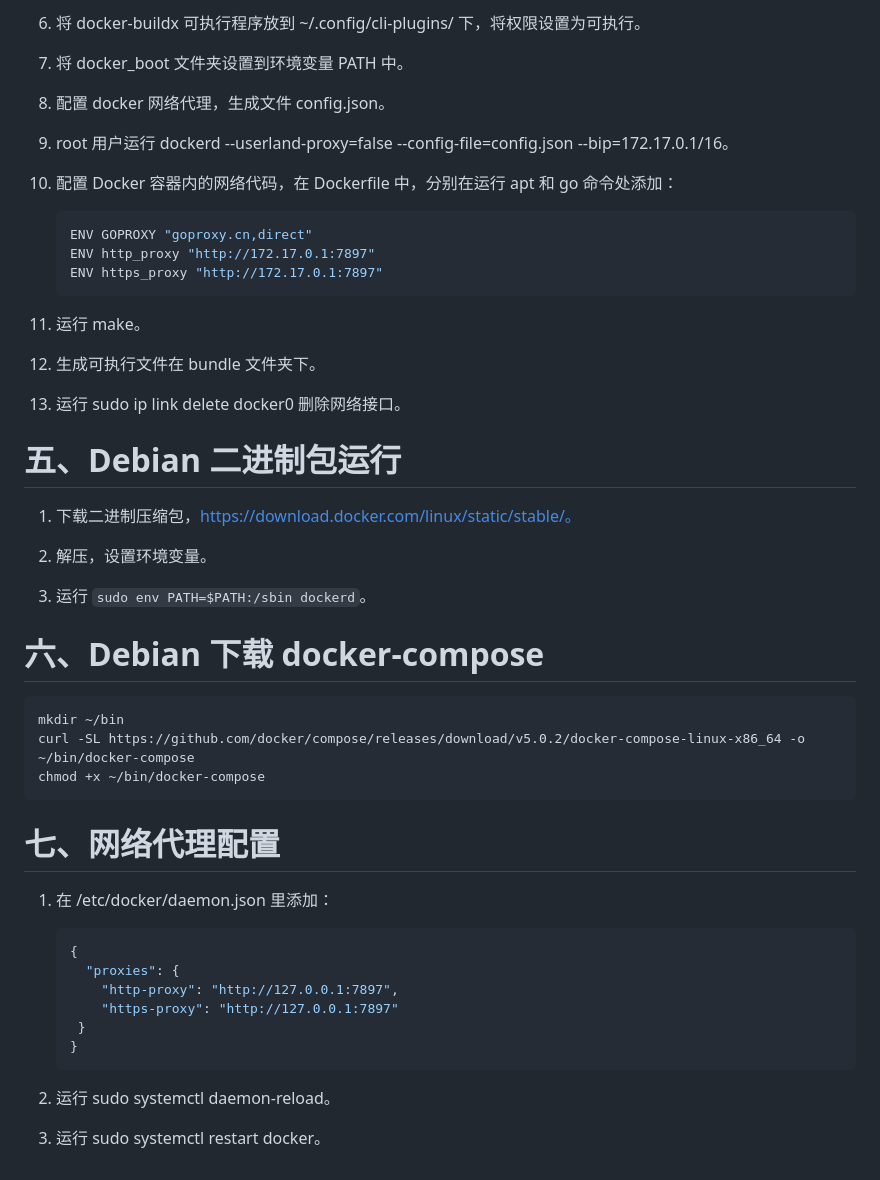
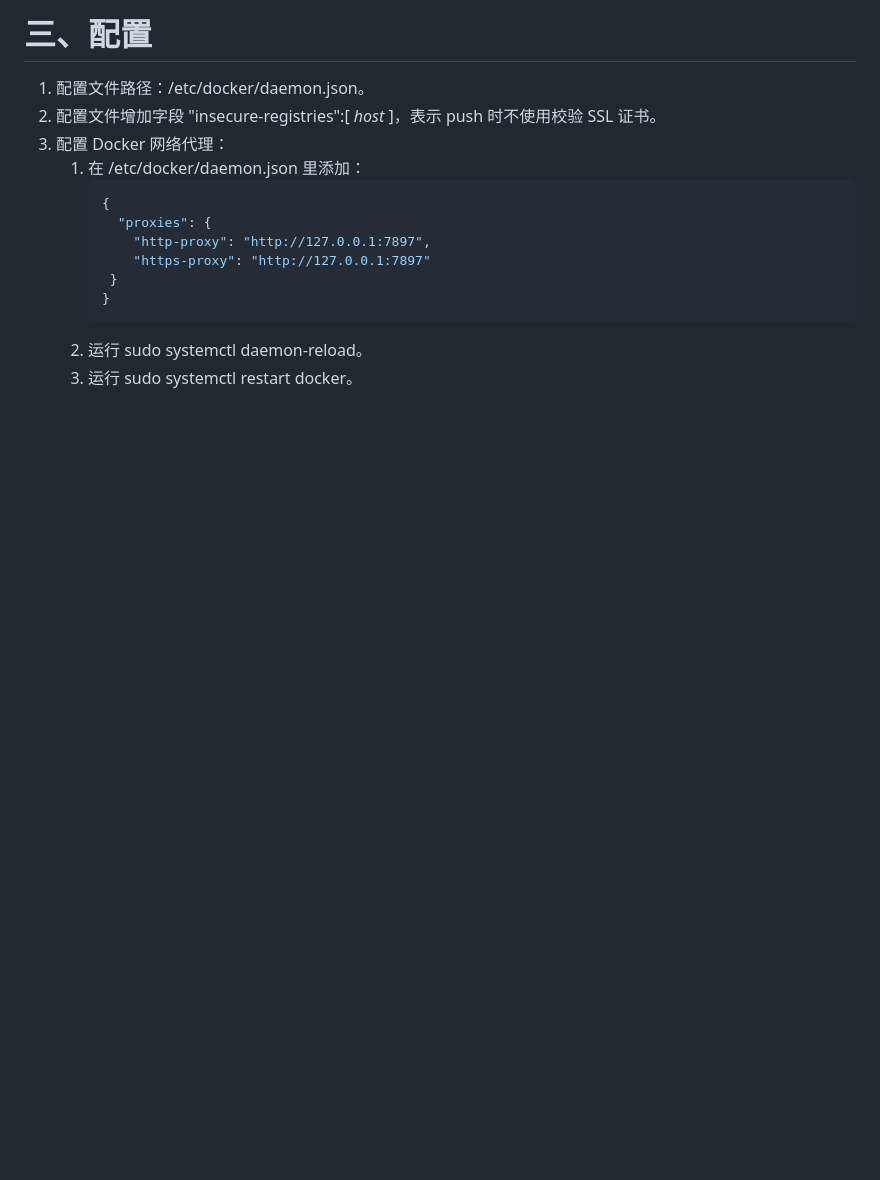
Before and after one commit to ivfzhou/my_learning_code, a Markdown page: note/docker/docker.md, the part around one of its changes. Drawn GitHub-style; blank space fills up the shorter version.

````diff
--- a/note/docker/docker.md
+++ b/note/docker/docker.md
@@ -144,55 +157,17 @@ sudo systemctl restart docker
 
-6. 将 docker-buildx 可执行程序放到 ~/.config/cli-plugins/ 下，将权限设置为可执行。
+# 三、配置
 
-7. 将 docker_boot 文件夹设置到环境变量 PATH 中。
-
-8. 配置 docker 网络代理，生成文件 config.json。
-
-9. root 用户运行 dockerd --userland-proxy=false --config-file=config.json --bip=172.17.0.1/16。
-
-10. 配置 Docker 容器内的网络代码，在 Dockerfile 中，分别在运行 apt 和 go 命令处添加：
-
-    ```dockerfile
-    ENV GOPROXY "goproxy.cn,direct"
-    ENV http_proxy "http://172.17.0.1:7897"
-    ENV https_proxy "http://172.17.0.1:7897"
-    ```
-
-11. 运行 make。
-
-12. 生成可执行文件在 bundle 文件夹下。
-
-13. 运行 sudo ip link delete docker0 删除网络接口。
-
-# 五、Debian 二进制包运行
-
-1. 下载二进制压缩包，https://download.docker.com/linux/static/stable/。
-
-2. 解压，设置环境变量。
-
-3. 运行 `sudo env PATH=$PATH:/sbin dockerd`。
-
-# 六、Debian 下载 docker-compose
-
-```shell
-mkdir ~/bin
-curl -SL https://github.com/docker/compose/releases/download/v5.0.2/docker-compose-linux-x86_64 -o ~/bin/docker-compose
-chmod +x ~/bin/docker-compose
-```
-
-# 七、网络代理配置
-
-1. 在 /etc/docker/daemon.json 里添加：
-
-    ```json
-    {
-      "proxies": {
-        "http-proxy": "http://127.0.0.1:7897",
-        "https-proxy": "http://127.0.0.1:7897"
-     }
-    }
-    ```
-
-2. 运行 sudo systemctl daemon-reload。
-
-3. 运行 sudo systemctl restart docker。
+1. 配置文件路径：/etc/docker/daemon.json。
+1. 配置文件增加字段 "insecure-registries":[ *host* ]，表示 push 时不使用校验 SSL 证书。
+1. 配置 Docker 网络代理：
+   1. 在 /etc/docker/daemon.json 里添加：
+      ```json
+      {
+        "proxies": {
+          "http-proxy": "http://127.0.0.1:7897",
+          "https-proxy": "http://127.0.0.1:7897"
+       }
+      }
+      ```
+   1. 运行 sudo systemctl daemon-reload。
+   1. 运行 sudo systemctl restart docker。
````
Also changed, not shown: other parts of note/docker/docker.md (+125 -112 lines), note/shell/shell.md (+81 -138 lines).
